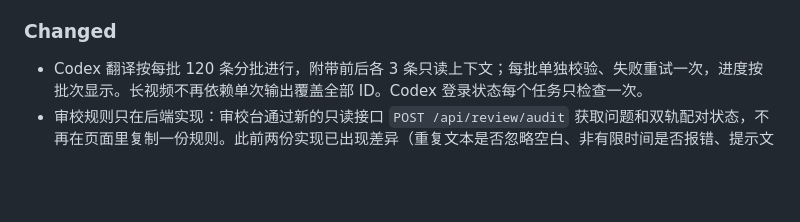
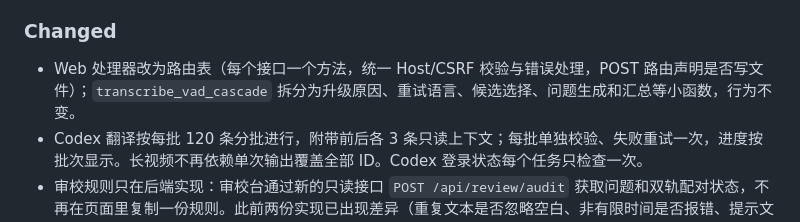
Before and after one commit to ericchiu-ca/cueflow, a Markdown page: CHANGELOG.md, the part around the change. Drawn GitHub-style; blank space fills up the shorter version.

```diff
--- a/CHANGELOG.md
+++ b/CHANGELOG.md
@@ -18,6 +18,7 @@
 
 ### Changed
 
+- Web 处理器改为路由表（每个接口一个方法，统一 Host/CSRF 校验与错误处理，POST 路由声明是否写文件）；`transcribe_vad_cascade` 拆分为升级原因、重试语言、候选选择、问题生成和汇总等小函数，行为不变。
 - Codex 翻译按每批 120 条分批进行，附带前后各 3 条只读上下文；每批单独校验、失败重试一次，进度按批次显示。长视频不再依赖单次输出覆盖全部 ID。Codex 登录状态每个任务只检查一次。
 - 审校规则只在后端实现：审校台通过新的只读接口 `POST /api/review/audit` 获取问题和双轨配对状态，不再在页面里复制一份规则。此前两份实现已出现差异（重复文本是否忽略空白、非有限时间是否报错、提示文案）。
 - 字体从 `assets/fonts/` 移到 `subflow/fonts/`，作为 package data 随包安装；`pip install --user` 等非 `sys.prefix` 安装方式不再找不到字体。License 表达式改为 `MIT AND OFL-1.1`，字体许可证与修改说明一并写入 wheel 元数据。
```
Also changed, not shown: docs/TESTING.md (+2 -0 lines).
